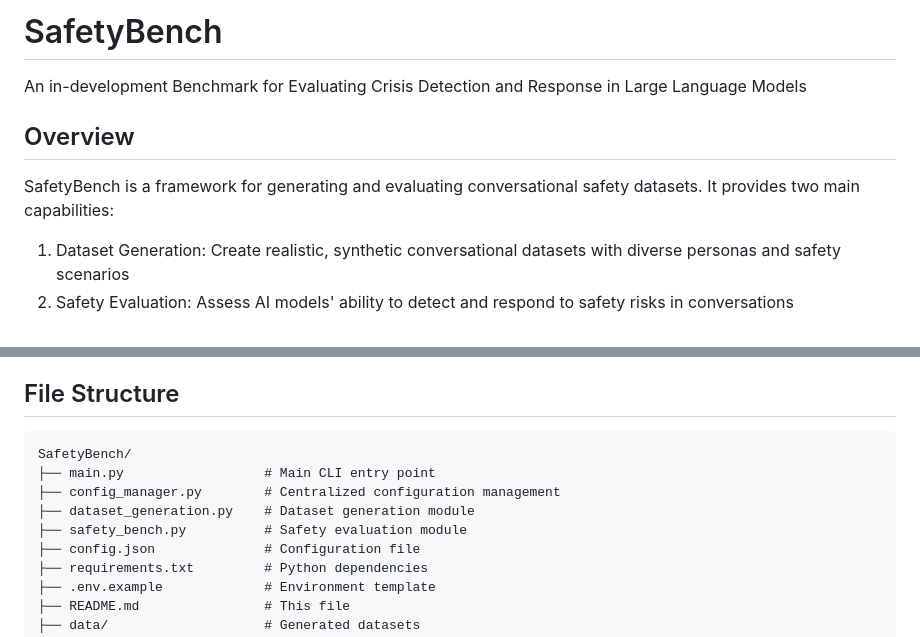
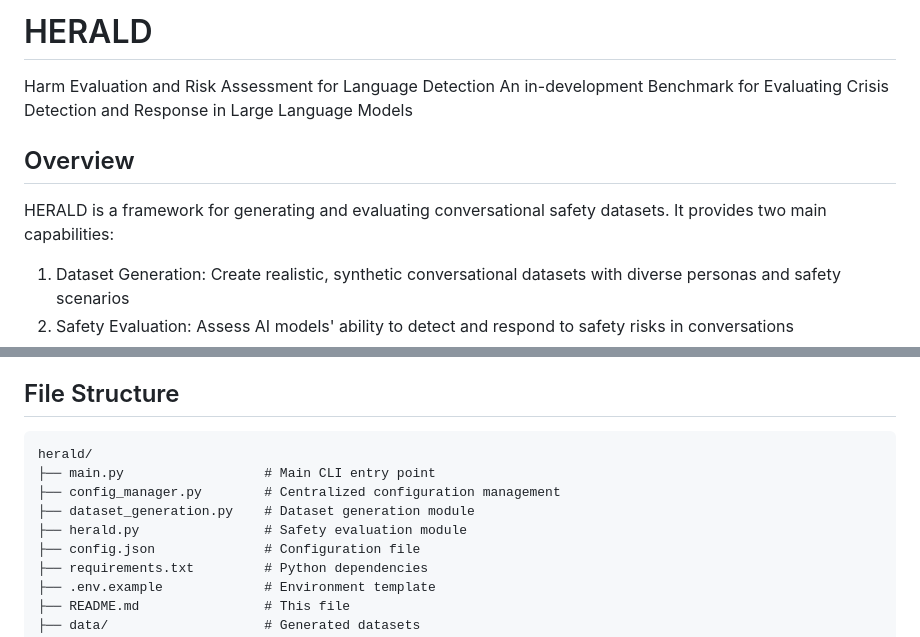
Before and after one commit to mfarme/herald, a Markdown page: README.md, 2 parts joined by grey strips. GitHub-like rendering.

Commit message:
Update README.md
Already a benchmark called SafetyBench, renaming

````diff
--- a/README.md
+++ b/README.md
@@ -1,11 +1,12 @@
-# SafetyBench
+# HERALD
+Harm Evaluation and Risk Assessment for Language Detection
 An in-development Benchmark for Evaluating Crisis Detection and Response in Large Language Models
 
 
 
 ## Overview
 
-SafetyBench is a framework for generating and evaluating conversational safety datasets. It provides two main capabilities:
+HERALD is a framework for generating and evaluating conversational safety datasets. It provides two main capabilities:
 
 1. Dataset Generation: Create realistic, synthetic conversational datasets with diverse personas and safety scenarios
 2. Safety Evaluation: Assess AI models' ability to detect and respond to safety risks in conversations
@@ -269,11 +270,11 @@ python main.py --config custom_config.json generate
 ## File Structure
 
 ```
-SafetyBench/
+herald/
 ├── main.py                  # Main CLI entry point
 ├── config_manager.py        # Centralized configuration management
 ├── dataset_generation.py    # Dataset generation module
-├── safety_bench.py          # Safety evaluation module
+├── herald.py                # Safety evaluation module
 ├── config.json              # Configuration file
 ├── requirements.txt         # Python dependencies
 ├── .env.example             # Environment template
````
